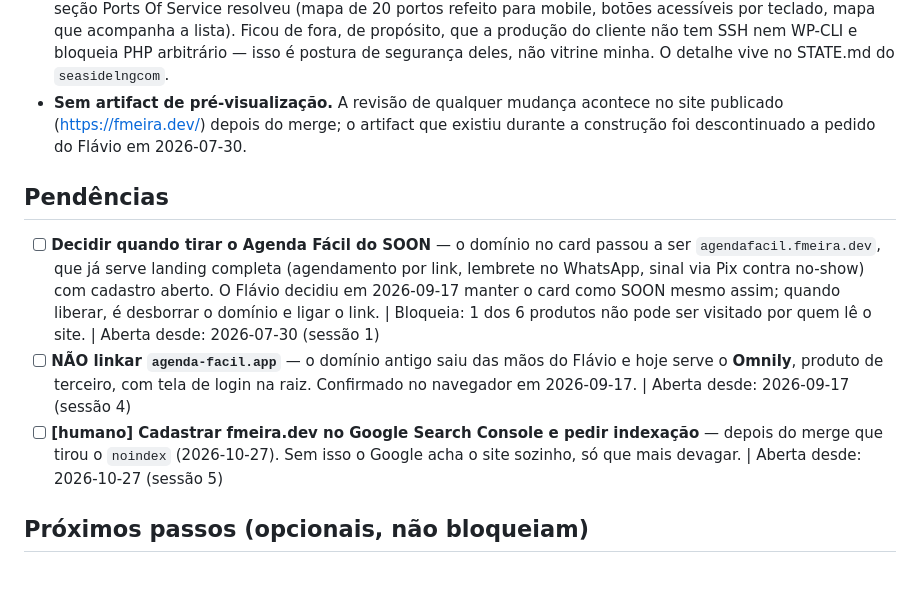
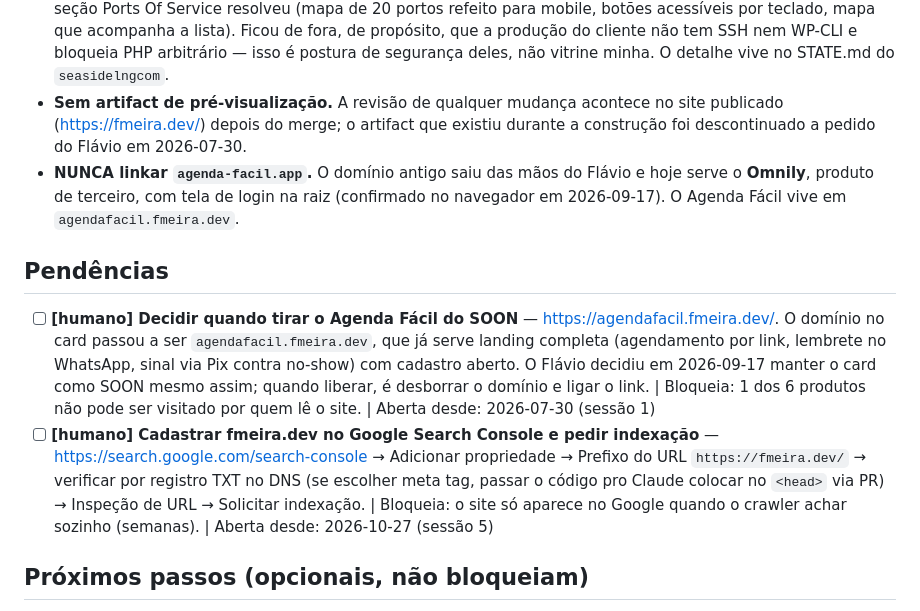
Before and after one commit to flavioricardo/flavioricardo, a Markdown page: STATE.md, the part around the change. Drawn GitHub-style; blank space fills up the shorter version.

Commit message:
docs: close session 5 loops in STATE.md
- Move the agenda-facil.app rule from Pendências to Decisões (standing fact, not an action)
- Mark the Agenda Fácil SOON decision as [humano] and add its link
- Search Console pendência gets the exact steps and direct link

Co-Authored-By: Claude Opus 5.5 <noreply@anthropic.com>

```diff
--- a/STATE.md
+++ b/STATE.md
@@ -26,12 +26,12 @@ Site pessoal completo em um único `index.html` sem dependências de build, publ
 - **Cuidado com colisão de classe nos wireframes.** As classes dos wireframes são genéricas (`.card`, `.hero`, `.item`) e vivem na mesma folha do site. `.w-serv .hero` herdou o `padding` do `.hero` da página e esticou o frame de 130px para 288px; virou `.headline`. Ao criar wireframe novo, conferir se o nome já existe na folha antes de usar.
 - **Trabalho de cliente descreve resultado, não infra do cliente.** O card do Seaside LNG conta o que a seção Ports Of Service resolveu (mapa de 20 portos refeito para mobile, botões acessíveis por teclado, mapa que acompanha a lista). Ficou de fora, de propósito, que a produção do cliente não tem SSH nem WP-CLI e bloqueia PHP arbitrário — isso é postura de segurança deles, não vitrine minha. O detalhe vive no STATE.md do `seasidelngcom`.
 - **Sem artifact de pré-visualização.** A revisão de qualquer mudança acontece no site publicado (https://fmeira.dev/) depois do merge; o artifact que existiu durante a construção foi descontinuado a pedido do Flávio em 2026-07-30.
+- **NUNCA linkar `agenda-facil.app`.** O domínio antigo saiu das mãos do Flávio e hoje serve o **Omnily**, produto de terceiro, com tela de login na raiz (confirmado no navegador em 2026-09-17). O Agenda Fácil vive em `agendafacil.fmeira.dev`.
 
 ## Pendências
 
-- [ ] **Decidir quando tirar o Agenda Fácil do SOON** — o domínio no card passou a ser `agendafacil.fmeira.dev`, que já serve landing completa (agendamento por link, lembrete no WhatsApp, sinal via Pix contra no-show) com cadastro aberto. O Flávio decidiu em 2026-09-17 manter o card como SOON mesmo assim; quando liberar, é desborrar o domínio e ligar o link. | Bloqueia: 1 dos 6 produtos não pode ser visitado por quem lê o site. | Aberta desde: 2026-07-30 (sessão 1)
-- [ ] **NÃO linkar `agenda-facil.app`** — o domínio antigo saiu das mãos do Flávio e hoje serve o **Omnily**, produto de terceiro, com tela de login na raiz. Confirmado no navegador em 2026-09-17. | Aberta desde: 2026-09-17 (sessão 4)
-- [ ] **[humano] Cadastrar fmeira.dev no Google Search Console e pedir indexação** — depois do merge que tirou o `noindex` (2026-10-27). Sem isso o Google acha o site sozinho, só que mais devagar. | Aberta desde: 2026-10-27 (sessão 5)
+- [ ] **[humano] Decidir quando tirar o Agenda Fácil do SOON** — https://agendafacil.fmeira.dev/. O domínio no card passou a ser `agendafacil.fmeira.dev`, que já serve landing completa (agendamento por link, lembrete no WhatsApp, sinal via Pix contra no-show) com cadastro aberto. O Flávio decidiu em 2026-09-17 manter o card como SOON mesmo assim; quando liberar, é desborrar o domínio e ligar o link. | Bloqueia: 1 dos 6 produtos não pode ser visitado por quem lê o site. | Aberta desde: 2026-07-30 (sessão 1)
+- [ ] **[humano] Cadastrar fmeira.dev no Google Search Console e pedir indexação** — https://search.google.com/search-console → Adicionar propriedade → Prefixo do URL `https://fmeira.dev/` → verificar por registro TXT no DNS (se escolher meta tag, passar o código pro Claude colocar no `<head>` via PR) → Inspeção de URL → Solicitar indexação. | Bloqueia: o site só aparece no Google quando o crawler achar sozinho (semanas). | Aberta desde: 2026-10-27 (sessão 5)
 
 ## Próximos passos (opcionais, não bloqueiam)
 
```
